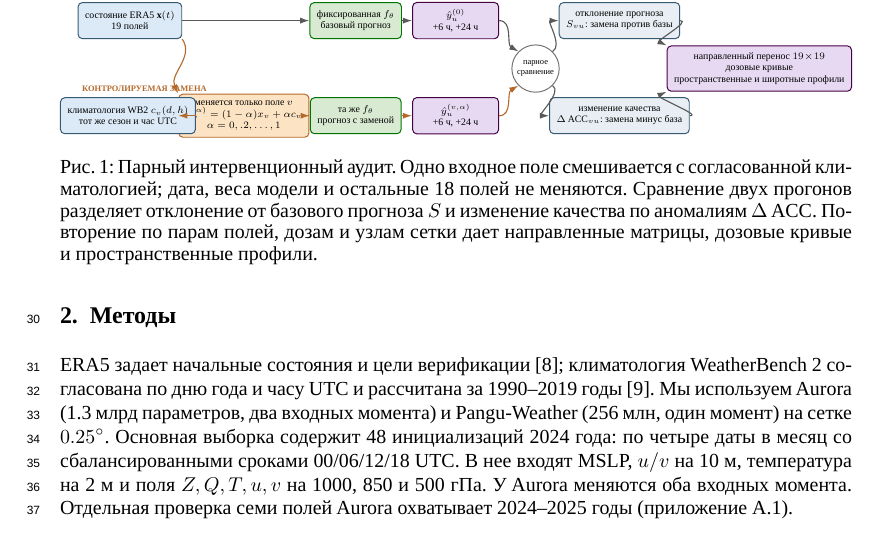
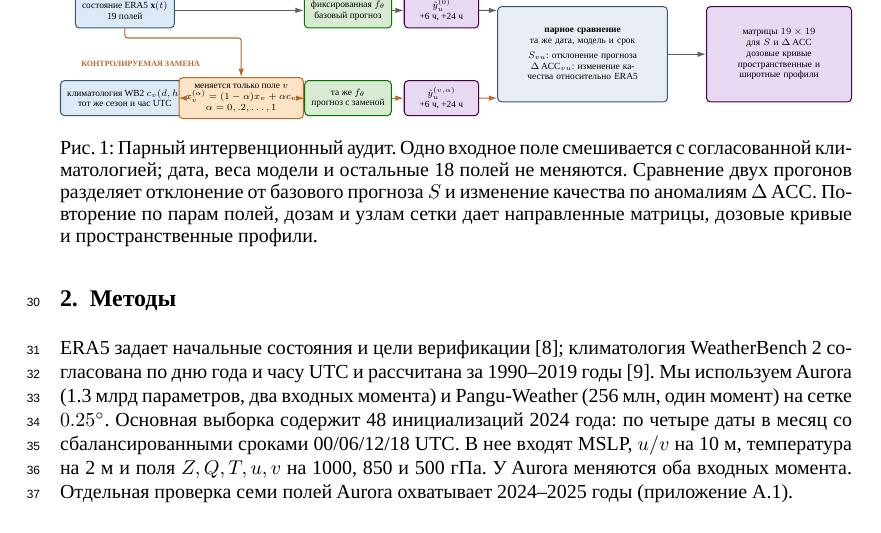
Before and after one commit to kopnina2001/weather-interpretability, a LaTeX paper (paper/neurips2026_ccai/main_ru.tex): part of page 2 of 18, cut at the place of the change. Compiled offline with LuaLaTeX.

Commit message:
fix(paper): straighten method diagram

```diff
--- a/paper/neurips2026_ccai/main_ru.tex
+++ b/paper/neurips2026_ccai/main_ru.tex
@@ -65,43 +65,41 @@ ERA5 задает начальные состояния и цели верифи
 \resizebox{\linewidth}{!}{%
 \begin{tikzpicture}[
   every node/.style={font=\scriptsize,align=center},
-  box/.style={rounded corners=3pt,minimum height=0.90cm,inner sep=5pt,line width=0.7pt},
-  source/.style={box,draw=inkblue,fill=datablue,minimum width=2.30cm},
-  patch/.style={box,draw=warmline,fill=climorange,minimum width=3.10cm},
-  model/.style={box,draw=green!45!black,fill=modelgreen,minimum width=2.25cm},
-  forecast/.style={box,draw=violet!55!black,fill=resultpurple,minimum width=2.15cm},
-  compare/.style={circle,draw=black!55,fill=white,minimum size=1.05cm,inner sep=2pt,line width=0.7pt,font=\tiny},
-  metric/.style={box,draw=inkblue,fill=metricblue,minimum width=2.85cm},
-  result/.style={box,draw=violet!55!black,fill=resultpurple,minimum width=3.15cm},
-  flow/.style={-{Latex[length=2.3mm,width=1.5mm]},draw=black!65,line width=0.8pt},
+  box/.style={rounded corners=3pt,minimum height=0.92cm,inner sep=5pt,line width=0.75pt},
+  source/.style={box,draw=inkblue,fill=datablue,minimum width=2.25cm},
+  patch/.style={box,draw=warmline,fill=climorange,minimum width=3.05cm},
+  model/.style={box,draw=green!45!black,fill=modelgreen,minimum width=2.15cm},
+  forecast/.style={box,draw=violet!55!black,fill=resultpurple,minimum width=1.95cm},
+  compare/.style={box,draw=inkblue,fill=metricblue,text width=4.10cm,minimum height=2.50cm},
+  result/.style={box,draw=violet!55!black,fill=resultpurple,text width=3.45cm,minimum height=2.50cm},
+  flow/.style={-{Latex[length=2.2mm,width=1.45mm]},draw=black!62,line width=0.8pt,rounded corners=2pt},
   patchflow/.style={flow,draw=warmline},
   guide/.style={font=\tiny\bfseries,anchor=west,inner sep=0pt}
 ]
-  \node[guide,text=inkblue] at (-1.20,1.92) {БАЗОВАЯ ВЕТВЬ};
-  \node[guide,text=warmline] at (-1.20,-0.40) {КОНТРОЛИРУЕМАЯ ЗАМЕНА};
-  \node[source] (x) at (0,1.30) {состояние ERA5 $\mathbf{x}(t)$\\19 полей};
-  \node[patch] (p) at (2.85,-1.08) {меняется только поле $v$\\$x_v^{(\alpha)}=(1-\alpha)x_v+\alpha c_v$\\$\alpha=0,.2,\ldots,1$};
-  \node[source] (c) at (-0.05,-1.08) {климатология WB2 $c_v(d,h)$\\тот же сезон и час UTC};
-  \node[model] (mb) at (5.65,1.30) {фиксированная $f_\theta$\\базовый прогноз};
-  \node[model] (mp) at (5.65,-1.08) {та же $f_\theta$\\прогноз с заменой};
-  \node[forecast] (yb) at (8.15,1.30) {$\hat y_u^{(0)}$\\+6 ч, +24 ч};
-  \node[forecast] (yp) at (8.15,-1.08) {$\hat y_u^{(v,\alpha)}$\\+6 ч, +24 ч};
-  \node[compare] (cmp) at (10.15,0.10) {парное\\сравнение};
-  \node[metric] (s) at (12.25,1.30) {отклонение прогноза\\$S_{vu}$: замена против базы};
-  \node[metric] (a) at (12.25,-1.08) {изменение качества\\$\Delta\acc_{vu}$: замена минус база};
-  \node[result] (r) at (15.75,0.10) {направленный перенос $19\!\times\!19$\\дозовые кривые\\пространственные и широтные профили};
+  \node[guide,text=inkblue] at (-1.15,1.85) {БАЗОВАЯ ВЕТВЬ};
+  \node[guide,text=warmline] at (-1.15,-0.25) {КОНТРОЛИРУЕМАЯ ЗАМЕНА};
+  \node[source] (x) at (0,1.15) {состояние ERA5 $\mathbf{x}(t)$\\19 полей};
+  \node[source] (c) at (0,-1.15) {климатология WB2 $c_v(d,h)$\\тот же сезон и час UTC};
+  \node[patch] (p) at (3.05,-1.15) {меняется только поле $v$\\$x_v^{(\alpha)}=(1-\alpha)x_v+\alpha c_v$\\$\alpha=0,.2,\ldots,1$};
+  \node[model] (mb) at (5.85,1.15) {фиксированная $f_\theta$\\базовый прогноз};
+  \node[model] (mp) at (5.85,-1.15) {та же $f_\theta$\\прогноз с заменой};
+  \node[forecast] (yb) at (8.30,1.15) {$\hat y_u^{(0)}$\\+6 ч, +24 ч};
+  \node[forecast] (yp) at (8.30,-1.15) {$\hat y_u^{(v,\alpha)}$\\+6 ч, +24 ч};
+  \node[compare] (cmp) at (12.00,0) {\textbf{парное сравнение}\\та же дата, модель и срок\\[3pt]
+    $S_{vu}$: отклонение прогноза\\
+    $\Delta\acc_{vu}$: изменение качества относительно ERA5};
+  \node[result] (r) at (17.15,0) {матрицы $19\!\times\!19$ для $S$ и $\Delta\acc$\\дозовые кривые\\пространственные и широтные профили};
+  \coordinate (cmpWtop) at ([yshift=1.15cm]cmp.west);
+  \coordinate (cmpWbottom) at ([yshift=-1.15cm]cmp.west);
   \draw[flow] (x.east) -- (mb.west);
-  \draw[patchflow] (x.south east) to[out=-55,in=115] (p.north west);
+  \draw[patchflow] (x.south) -- ++(0,-0.25) -| (p.north);
   \draw[patchflow] (c.east) -- (p.west);
   \draw[flow] (mb.east) -- (yb.west);
   \draw[patchflow] (p.east) -- (mp.west);
   \draw[patchflow] (mp.east) -- (yp.west);
-  \draw[flow] (yb.east) to[out=0,in=150] (cmp.north west);
-  \draw[patchflow] (yp.east) to[out=0,in=210] (cmp.south west);
-  \draw[flow] (cmp.north east) to[out=30,in=180] (s.west);
-  \draw[flow] (cmp.south east) to[out=-30,in=180] (a.west);
-  \draw[flow] (s.east) to[out=0,in=155] (r.north west);
-  \draw[flow] (a.east) to[out=0,in=205] (r.south west);
+  \draw[flow] (yb.east) -- (cmpWtop);
+  \draw[patchflow] (yp.east) -- (cmpWbottom);
+  \draw[flow] (cmp.east) -- (r.west);
 \end{tikzpicture}}
 \caption{Парный интервенционный аудит. Одно входное поле смешивается с согласованной климатологией; дата, веса модели и остальные 18 полей не меняются. Сравнение двух прогонов разделяет отклонение от базового прогноза $S$ и изменение качества по аномалиям $\Delta\acc$. Повторение по парам полей, дозам и узлам сетки дает направленные матрицы, дозовые кривые и пространственные профили.}
 \label{fig:method}
```
Also changed, not shown: paper/neurips2026_ccai/main_en.tex (+27 -29 lines).
